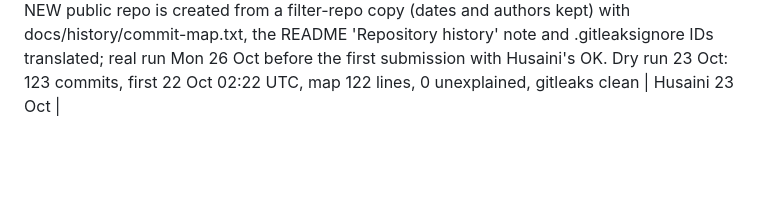
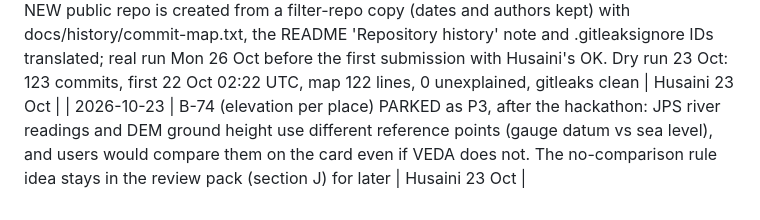
Before and after one commit to vedacool/veda-flood-kelantan, a Markdown page: docs/DECISIONS.md, the part around the change. GitHub-like rendering; blank space fills up the shorter version.

```diff
--- a/docs/DECISIONS.md
+++ b/docs/DECISIONS.md
@@ -208,3 +208,4 @@ _One line per decision: date · decision · why / where. Newest at the bottom. A
 | 2026-10-23 | 'Tidak disemak: MetMalaysia ...' card line approved; PPS ranking approved as is; projection words approved (deck does not quote 14.03-14.1 m) | Husaini 23 Oct |
 | 2026-10-23 | metadata.json (D-12 shape, no official schema): project, track, team, agents (role, AI or code, model via Nightshift), sponsors (Zetaris, Meterless World Model + test commands, Nightshift, NVIDIA, Cursor), data sources (licence, mode), sample_mode, entrypoints; no G42 fields; tests/test_metadata.py keeps it in step with the README | Husaini 23 Oct |
 | 2026-10-23 | Going public changed: vedacool/veda stays PRIVATE and untouched (history, push records, CI runs = build-timing evidence; no force push, no deleted runs); a NEW public repo is created from a filter-repo copy (dates and authors kept) with docs/history/commit-map.txt, the README 'Repository history' note and .gitleaksignore IDs translated; real run Mon 26 Oct before the first submission with Husaini's OK. Dry run 23 Oct: 123 commits, first 22 Oct 02:22 UTC, map 122 lines, 0 unexplained, gitleaks clean | Husaini 23 Oct |
+| 2026-10-23 | B-74 (elevation per place) PARKED as P3, after the hackathon: JPS river readings and DEM ground height use different reference points (gauge datum vs sea level), and users would compare them on the card even if VEDA does not. The no-comparison rule idea stays in the review pack (section J) for later | Husaini 23 Oct |
```
Also changed, not shown: docs/review_pack_ariff.md (+13 -0 lines).
